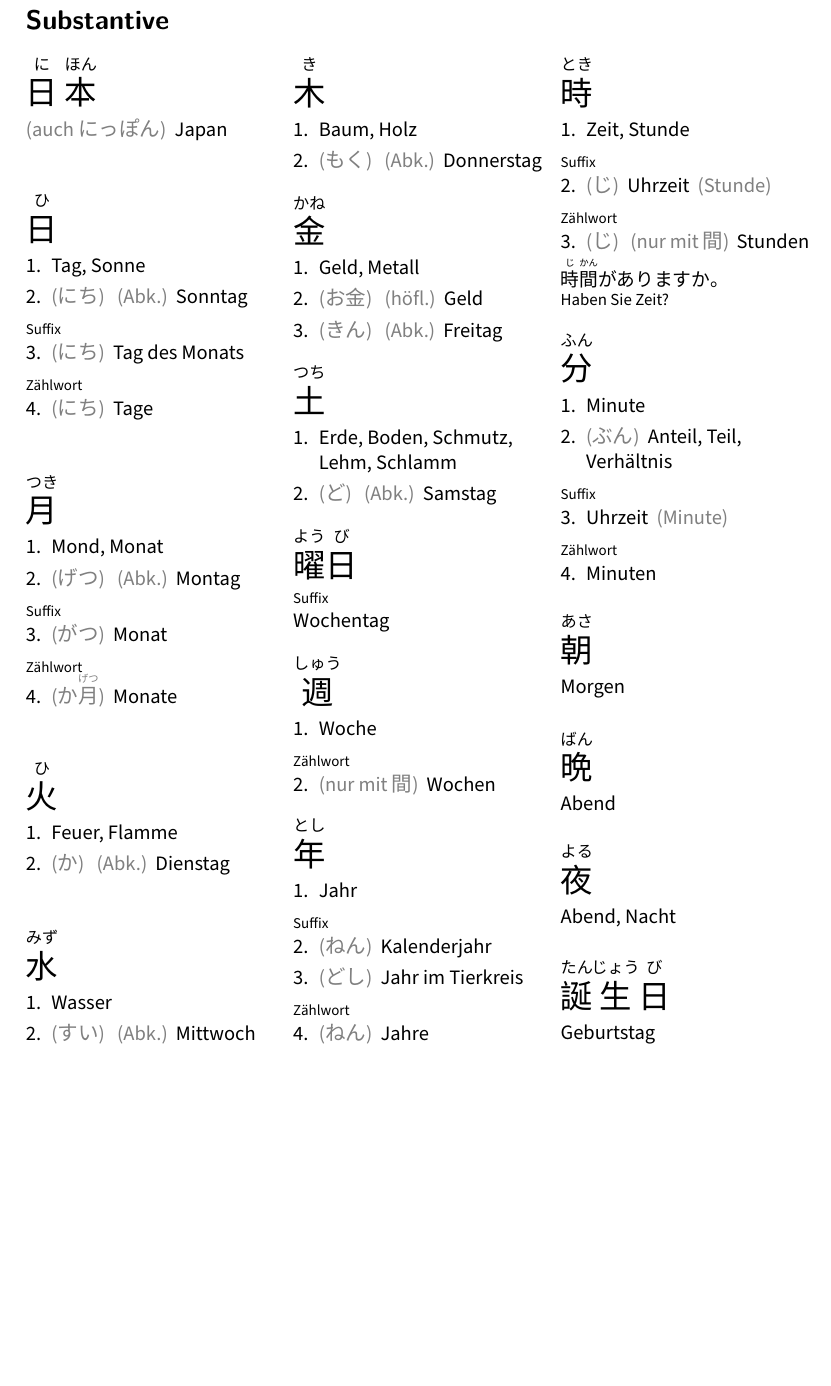
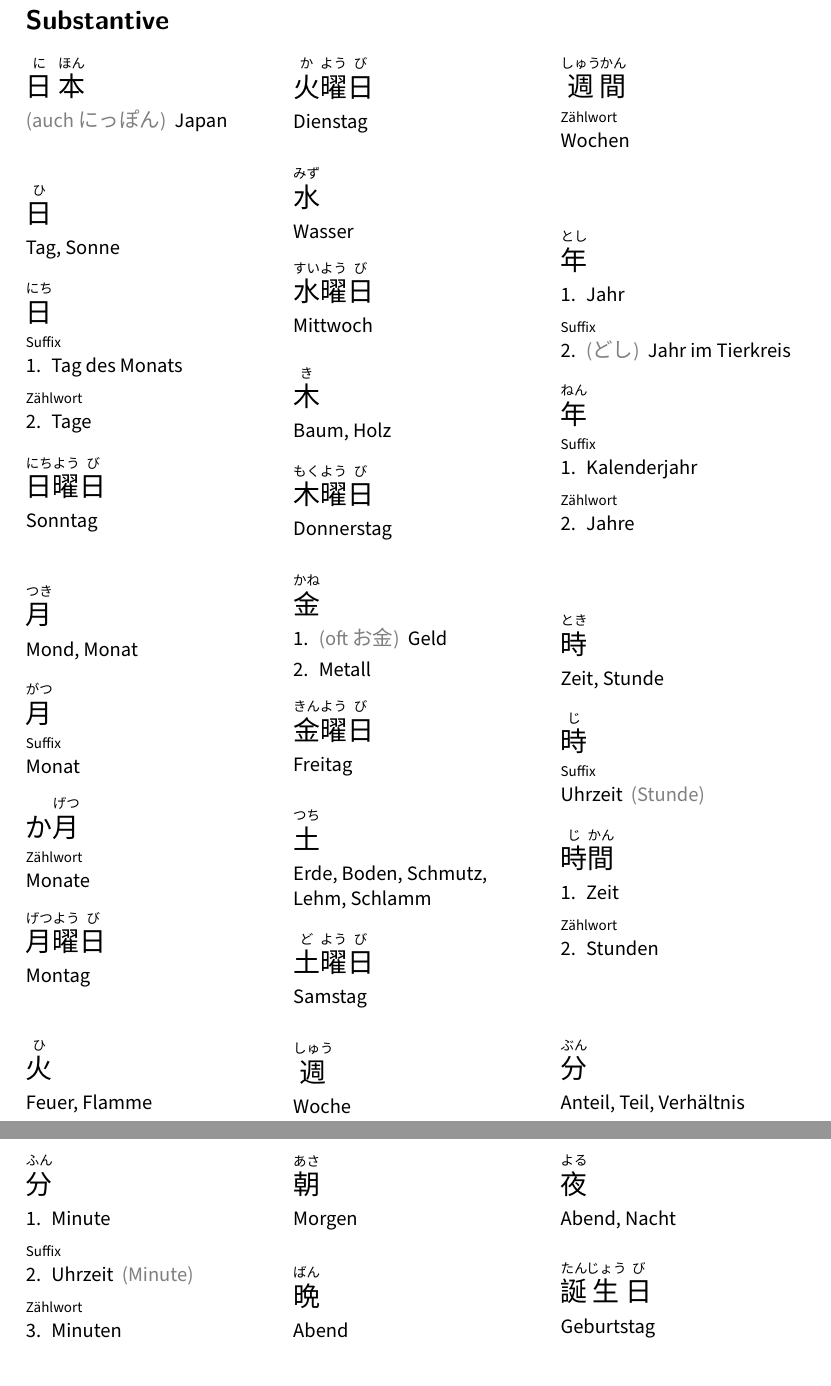
Before and after one commit to christopher-l/japanisch-vokabeln, a LaTeX document (vokabeln.tex, which reads substantive.tex): part of page 1 of 6 before the commit and two parts of pages 1 and 2 of 6 after it, the two joined at a grey line, cut so that both start at the same text, the shorter picture padded with empty space. Compiled offline with XeLaTeX; a missing font is replaced by an installed copy or a similar font.

Commit message:
split different readings, fix page break after section

```diff
--- a/substantive.tex
+++ b/substantive.tex
@@ -2,84 +2,109 @@
   {\ruby{日}{に} \ruby{本}{ほん}}
   {\translation{\comment{auch にっぽん} Japan}}
 
+\vocab
+  {\ruby{日}{ひ}}
+  {\translation{Tag, Sonne}}
 \vocab*
-  {\ruby{日}{ひ}}
-  {\translation{Tag, Sonne}
-   \translation{\comment{にち} \comment{Abk.} Sonntag}
-   \type{Suffix}
-   \translation{\comment{にち} Tag des Monats}
+  {\ruby{日}{にち}}
+  {\type{Suffix}
+   \translation{Tag des Monats}
    \type{Zählwort}
-   \translation{\comment{にち} Tage}}
+   \translation{Tage}}
+\vocab
+  {\ruby{日}{にち}\ruby{曜}{よう}\ruby{日}{び}}
+  {\translation{Sonntag}}
 
-\vocab*
+\vocab
   {\ruby{月}{つき}}
-  {\translation{Mond, Monat}
-   \translation{\comment{げつ} \comment{Abk.} Montag}
-   \type{Suffix}
-   \translation{\comment{がつ} Monat}
-   \type{Zählwort}
-   \translation{\comment{か\ruby{月}{げつ}} Monate}}
+  {\translation{Mond, Monat}}
+\vocab
+  {\ruby{月}{がつ}}
+  {\type{Suffix}
+   \translation{Monat}}
+\vocab
+  {か\ruby{月}{げつ}}
+  {\type{Zählwort}
+   \translation{Monate}}
+\vocab
+  {\ruby{月}{げつ}\ruby{曜}{よう}\ruby{日}{び}}
+  {\translation{Montag}}
 
-\vocab*
+\vocab
   {\ruby{火}{ひ}}
-  {\translation{Feuer, Flamme}
-   \translation{\comment{か} \comment{Abk.} Dienstag}}
+  {\translation{Feuer, Flamme}}
+\vocab
+  {\ruby{火}{か}\ruby{曜}{よう}\ruby{日}{び}}
+  {\translation{Dienstag}}
 
-\vocab*
+\vocab
   {\ruby{水}{みず}}
-  {\translation{Wasser}
-   \translation{\comment{すい} \comment{Abk.} Mittwoch}}
+  {\translation{Wasser}}
+\vocab
+  {\ruby{水}{すい}\ruby{曜}{よう}\ruby{日}{び}}
+  {\translation{Mittwoch}}
 
-\vocab*
+\vocab
   {\ruby{木}{き}}
-  {\translation{Baum, Holz}
-   \translation{\comment{もく} \comment{Abk.} Donnerstag}}
+  {\translation{Baum, Holz}}
+\vocab
+  {\ruby{木}{もく}\ruby{曜}{よう}\ruby{日}{び}}
+  {\translation{Donnerstag}}
 
 \vocab*
   {\ruby{金}{かね}}
-  {\translation{Geld, Metall}
-   \translation{\comment{お金} \comment{höfl.} Geld}
-   \translation{\comment{きん} \comment{Abk.} Freitag}}
-
-\vocab*
-  {\ruby{土}{つち}}
-  {\translation{Erde, Boden, Schmutz, Lehm, Schlamm}
-   \translation{\comment{ど} \comment{Abk.} Samstag}}
+  {\translation{\comment{oft お金} Geld}
+   \translation{Metall}}
+\vocab
+  {\ruby{金}{きん}\ruby{曜}{よう}\ruby{日}{び}}
+  {\translation{Freitag}}
 
 \vocab
-  {\ruby{曜}{よう}\ruby{日}{び}}
-  {\type{Suffix}
-   \translation{Wochentag}}
+  {\ruby{土}{つち}}
+  {\translation{Erde, Boden, Schmutz, Lehm, Schlamm}}
+\vocab
+  {\ruby{土}{ど}\ruby{曜}{よう}\ruby{日}{び}}
+  {\translation{Samstag}}
 
-\vocab*
+\vocab
   {\ruby{週}{しゅう}}
-  {\translation{Woche}
-   \type{Zählwort}
-   \translation{\comment{nur mit 間} Wochen}}
+  {\translation{Woche}}
+\vocab
+  {\ruby{週}{しゅう} \ruby{間}{かん}}
+  {\type{Zählwort}
+   \translation{Wochen}}
 
 \vocab*
   {\ruby{年}{とし}}
   {\translation{Jahr}
    \type{Suffix}
-   \translation{\comment{ねん} Kalenderjahr}
-   \translation{\comment{どし} Jahr im Tierkreis}
+   \translation{\comment{どし} Jahr im Tierkreis}}
+\vocab*
+  {\ruby{年}{ねん}}
+  {\type{Suffix}
+   \translation{Kalenderjahr}
    \type{Zählwort}
-   \translation{\comment{ねん} Jahre}}
+   \translation{Jahre}}
 
+\vocab
+  {\ruby{時}{とき}}
+  {\translation{Zeit, Stunde}}
+\vocab
+  {\ruby{時}{じ}}
+  {\type{Suffix}
+   \translation{Uhrzeit \comment{Stunde}}}
 \vocab*
-  {\ruby{時}{とき}}
-  {\translation{Zeit, Stunde}
-   \type{Suffix}
-   \translation{\comment{じ} Uhrzeit \comment{Stunde}}
+  {\ruby{時}{じ}\ruby{間}{かん}}
+  {\translation{Zeit}
    \type{Zählwort}
-   \translation{\comment{じ} \comment{nur mit 間} Stunden}
-   \example{\ruby{時}{じ}\ruby{間}{かん}が あります か。}
-    {Haben Sie Zeit?}}
+   \translation{Stunden}}
 
+\vocab
+  {\ruby{分}{ぶん}}
+  {\translation{Anteil, Teil, Verhältnis}}
 \vocab*
   {\ruby{分}{ふん}}
   {\translation{Minute}
-   \translation{\comment{ぶん} Anteil, Teil, Verhältnis}
    \type{Suffix}
    \translation{Uhrzeit \comment{Minute}}
    \type{Zählwort}
--- a/vokabeln.tex
+++ b/vokabeln.tex
@@ -6,6 +6,7 @@
 \usepackage{xcolor}
 \usepackage{multicol}
 \usepackage{enumitem}
+\usepackage{needspace}
 \usepackage[ngerman]{babel}
 
 \setCJKmainfont{Source Han Sans JP Normal}
@@ -30,7 +31,7 @@
 \newcommand{\vocab@}[2]{
   \begin{minipage}{\columnwidth}
   \raggedright
-  {\LARGE#1}
+  {\Large#1}
   \par
   #2
   \vspace{.8em}
@@ -67,7 +68,8 @@
 }
 
 \newenvironment{vocabs}[1][]
-  {\begin{multicols}{3}[#1]}
+  {\Needspace{5\baselineskip}
+   #1\begin{multicols}{3}}
   {\end{multicols}}
 
 \begin{document}
```
